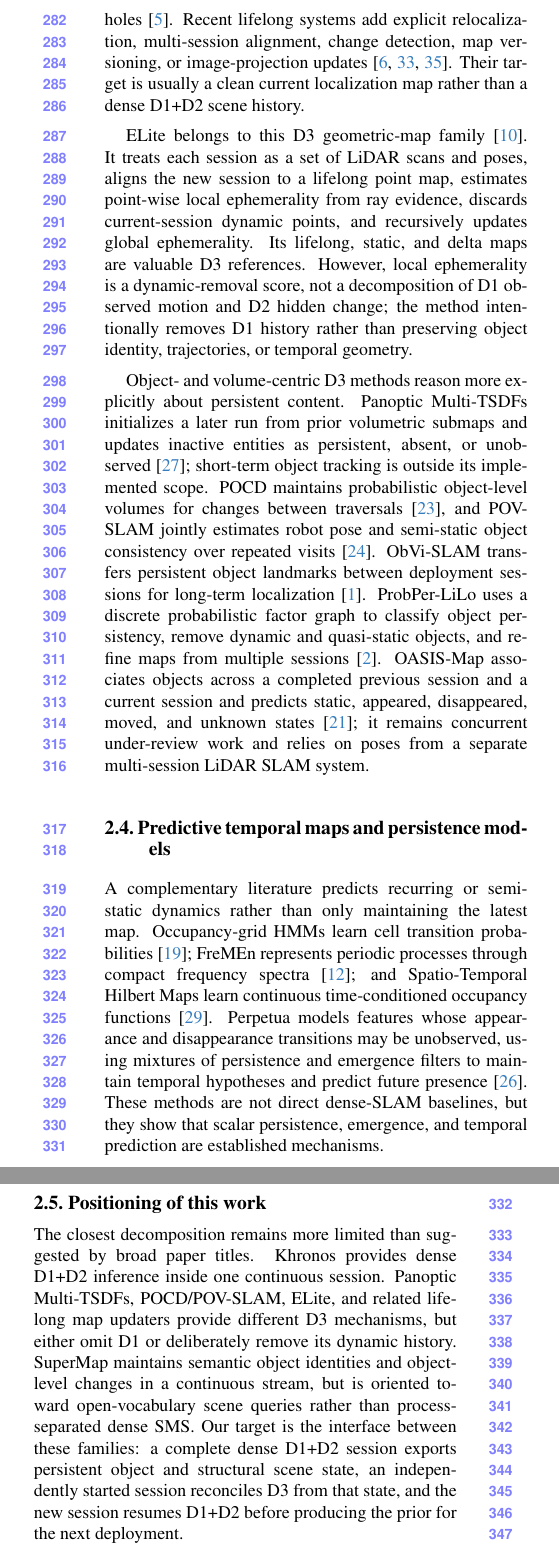
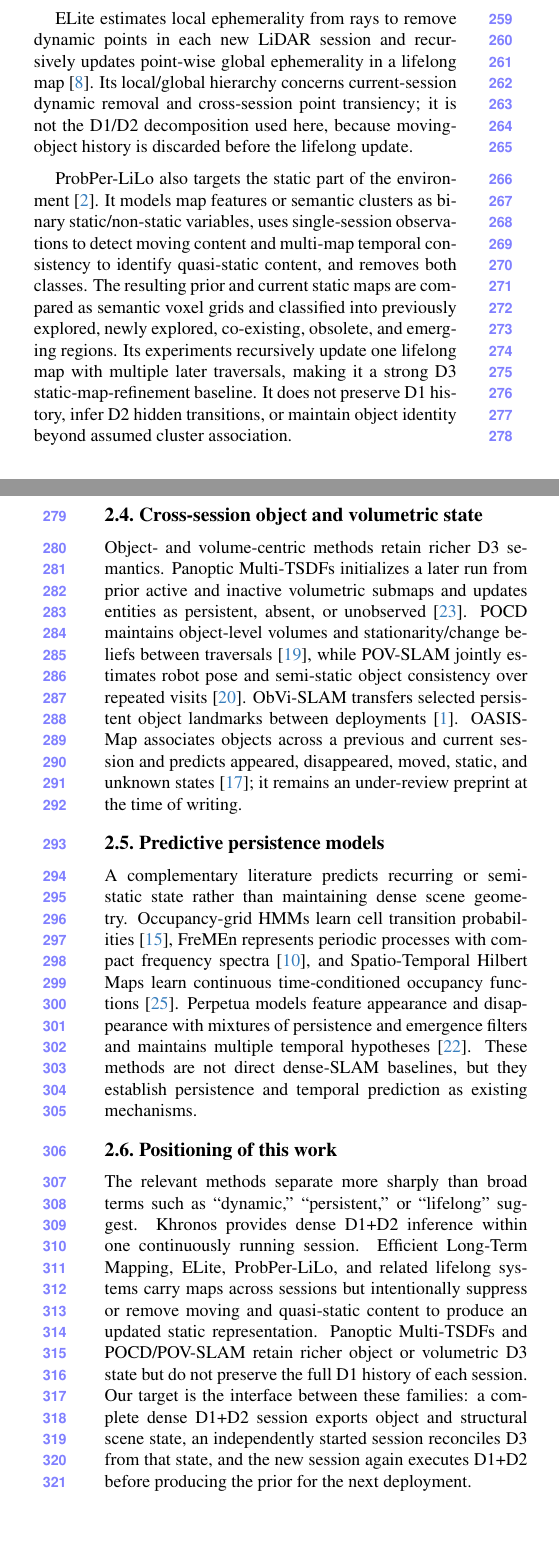
Before and after one commit to giltchcity/myncv---rpsl---daicma, a LaTeX paper (manuscript/main.tex, which reads manuscript/sec/2_related_work.tex): two parts of the columns of page 4 of 6 before the commit and two parts of the columns of pages 3 and 4 of 5 after it, joined at a grey line, cut at the place of the change, the shorter picture padded with empty space. Compiled offline with pdfLaTeX.

Commit message:
Correct Efficient Mapping and ProbPer-LiLo positioning

```diff
--- a/manuscript/sec/2_related_work.tex
+++ b/manuscript/sec/2_related_work.tex
@@ -60,0 +53 @@ completed Khronos scene state initializes an independent later session.
+instance association and object-level D2-like updates, but its own limitations
@@ -109,59 +92,58 @@ interference to update discretized 3D maps without creating erroneous
-holes~\cite{breitfuss2024rbif}. Recent lifelong systems add explicit
-relocalization, multi-session alignment, change detection, map versioning, or
-image-projection updates~\cite{chen2024slamramu,yang2025lifelong3d,xian2026llmf}.
-Their target is usually a clean current localization map rather than a dense
-D1+D2 scene history.
+ELite estimates local ephemerality from rays to remove dynamic points in each new
+LiDAR session and recursively updates point-wise global ephemerality in a
+lifelong map~\cite{gil2025elite}. Its local/global hierarchy concerns
+current-session dynamic removal and cross-session point transiency; it is not the
+D1/D2 decomposition used here, because moving-object history is discarded before
+the lifelong update.
 
-ELite belongs to this D3 geometric-map family~\cite{gil2025elite}. It treats each
-session as a set of LiDAR scans and poses, aligns the new session to a lifelong
-point map, estimates point-wise local ephemerality from ray evidence, discards
-current-session dynamic points, and recursively updates global ephemerality.
-Its lifelong, static, and delta maps are valuable D3 references. However, local
-ephemerality is a dynamic-removal score, not a decomposition of D1 observed
-motion and D2 hidden change; the method intentionally removes D1 history rather
-than preserving object identity, trajectories, or temporal geometry.
+ProbPer-LiLo also targets the static part of the environment~\cite{ali2026probperlilo}.
+It models map features or semantic clusters as binary static/non-static
+variables, uses single-session observations to detect moving content and
+multi-map temporal consistency to identify quasi-static content, and removes
+both classes. The resulting prior and current static maps are compared as
+semantic voxel grids and classified into previously explored, newly explored,
+co-existing, obsolete, and emerging regions. Its experiments recursively update
+one lifelong map with multiple later traversals, making it a strong D3
+static-map-refinement baseline. It does not preserve D1 history, infer D2 hidden
+transitions, or maintain object identity beyond assumed cluster association.
 
-Object- and volume-centric D3 methods reason more explicitly about persistent
-content. Panoptic Multi-TSDFs initializes a later run from prior volumetric
-submaps and updates inactive entities as persistent, absent, or
-unobserved~\cite{schmid2022panoptic}; short-term object tracking is outside its
-implemented scope. POCD maintains probabilistic object-level volumes for changes
-between traversals~\cite{qian2022pocd}, and POV-SLAM jointly estimates robot pose
-and semi-static object consistency over repeated visits~\cite{qian2023povslam}.
-ObVi-SLAM transfers persistent object landmarks between deployment sessions for
-long-term localization~\cite{adkins2024obvislam}. ProbPer-LiLo uses a discrete
-probabilistic factor graph to classify object persistency, remove dynamic and
-quasi-static objects, and refine maps from multiple
-sessions~\cite{ali2026probperlilo}. OASIS-Map associates objects across a completed
-previous session and a current session and predicts static, appeared,
-disappeared, moved, and unknown states~\cite{oh2026oasismap}; it remains
-concurrent under-review work and relies on poses from a separate multi-session
-LiDAR SLAM system.
+\subsection{Cross-session object and volumetric state}
 
-\subsection{Predictive temporal maps and persistence models}
+Object- and volume-centric methods retain richer D3 semantics. Panoptic
+Multi-TSDFs initializes a later run from prior active and inactive volumetric
+submaps and updates entities as persistent, absent, or
+unobserved~\cite{schmid2022panoptic}. POCD maintains object-level volumes and
+stationarity/change beliefs between traversals~\cite{qian2022pocd}, while
+POV-SLAM jointly estimates robot pose and semi-static object consistency over
+repeated visits~\cite{qian2023povslam}. ObVi-SLAM transfers selected persistent
+object landmarks between deployments~\cite{adkins2024obvislam}. OASIS-Map
+associates objects across a previous and current session and predicts appeared,
+disappeared, moved, static, and unknown states~\cite{oh2026oasismap}; it remains
+an under-review preprint at the time of writing.
 
-A complementary literature predicts recurring or semi-static dynamics rather
-than only maintaining the latest map. Occupancy-grid HMMs learn cell transition
-probabilities~\cite{meyerdelius2012changinggrid}; FreMEn represents periodic
-processes through compact frequency spectra~\cite{krajnik2017fremen}; and
+\subsection{Predictive persistence models}
+
+A complementary literature predicts recurring or semi-static state rather than
+maintaining dense scene geometry. Occupancy-grid HMMs learn cell transition
+probabilities~\cite{meyerdelius2012changinggrid}, FreMEn represents periodic
+processes with compact frequency spectra~\cite{krajnik2017fremen}, and
 Spatio-Temporal Hilbert Maps learn continuous time-conditioned occupancy
-functions~\cite{senanayake2016sthm}. Perpetua models features whose appearance
-and disappearance transitions may be unobserved, using mixtures of persistence
-and emergence filters to maintain temporal hypotheses and predict future
-presence~\cite{saavedraruiz2025perpetua}. These methods are not direct dense-SLAM
-baselines, but they show that scalar persistence, emergence, and temporal
-prediction are established mechanisms.
+functions~\cite{senanayake2016sthm}. Perpetua models feature appearance and
+disappearance with mixtures of persistence and emergence filters and maintains
+multiple temporal hypotheses~\cite{saavedraruiz2025perpetua}. These methods are
+not direct dense-SLAM baselines, but they establish persistence and temporal
+prediction as existing mechanisms.
 
 \subsection{Positioning of this work}
 
-The closest decomposition remains more limited than suggested by broad paper
-titles. Khronos provides dense D1+D2 inference inside one continuous session.
-Panoptic Multi-TSDFs, POCD/POV-SLAM, ELite, and related lifelong map updaters
-provide different D3 mechanisms, but either omit D1 or deliberately remove its
-dynamic history. SuperMap maintains semantic object identities and object-level
-changes in a continuous stream, but is oriented toward open-vocabulary scene
-queries rather than process-separated dense SMS. Our target is the interface
-between these families: a complete dense D1+D2 session exports persistent object
-and structural scene state, an independently started session reconciles D3 from
-that state, and the new session resumes D1+D2 before producing the prior for the
-next deployment.
+The relevant methods separate more sharply than broad terms such as
+``dynamic,'' ``persistent,'' or ``lifelong'' suggest. Khronos provides dense
+D1+D2 inference within one continuously running session. Efficient Long-Term
+Mapping, ELite, ProbPer-LiLo, and related lifelong systems carry maps across
+sessions but intentionally suppress or remove moving and quasi-static content to
+produce an updated static representation. Panoptic Multi-TSDFs and POCD/POV-SLAM
+retain richer object or volumetric D3 state but do not preserve the full D1
+history of each session. Our target is the interface between these families: a
+complete dense D1+D2 session exports object and structural scene state, an
+independently started session reconciles D3 from that state, and the new session
+again executes D1+D2 before producing the prior for the next deployment.
```
Also changed, not shown: manuscript/sec/2_related_work.tex (140 more changed lines).
